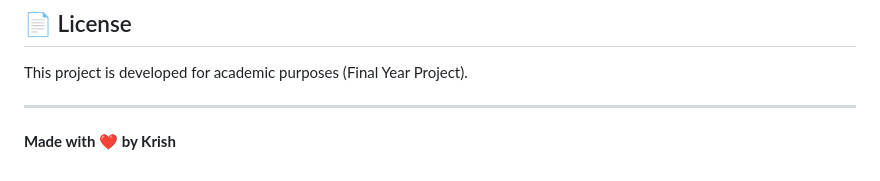
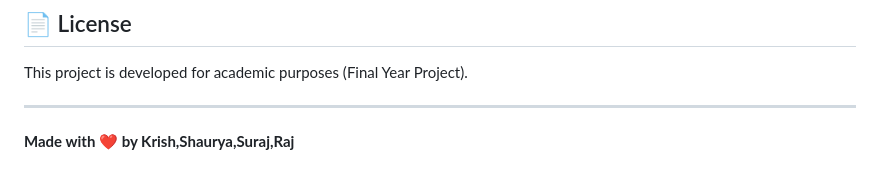
Before and after one commit to krish-munjapara/lost-found-system, a Markdown page: README.md, the part around the change. Rendered like a GitHub page.

```diff
--- a/README.md
+++ b/README.md
@@ -156,4 +156,4 @@ This project is developed for academic purposes (Final Year Project).
 
 ---
 
-**Made with ❤️ by Krish**
+**Made with ❤️ by Krish,Shaurya,Suraj,Raj**
```
